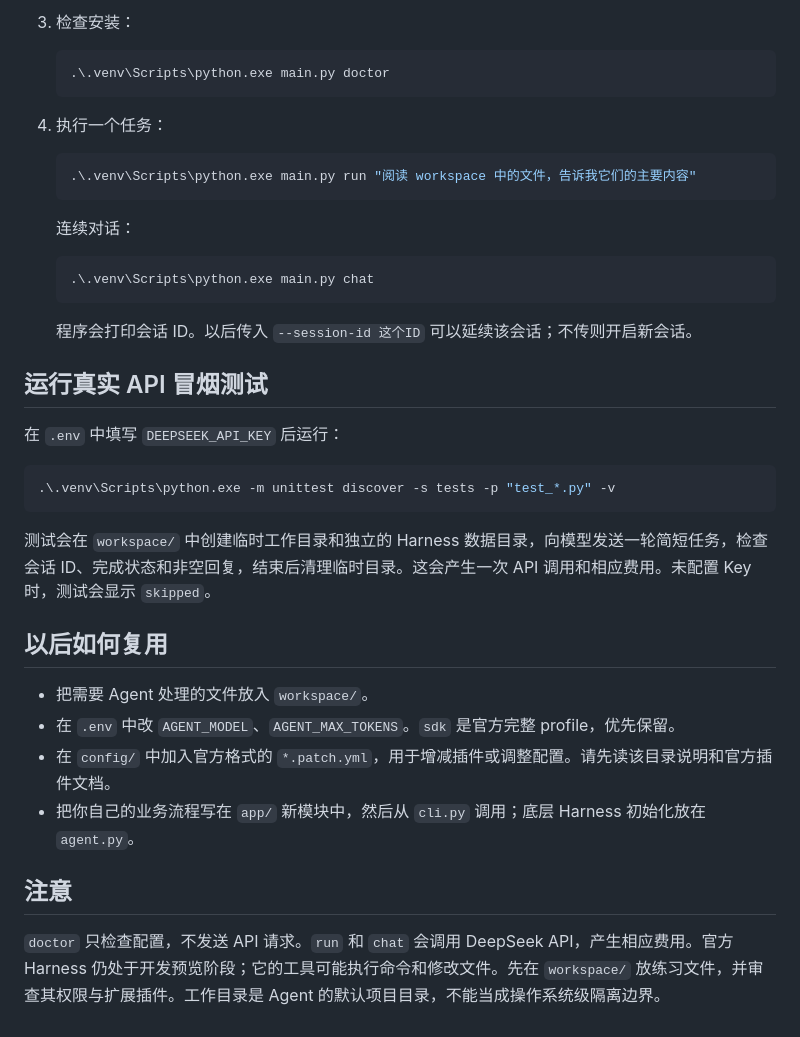
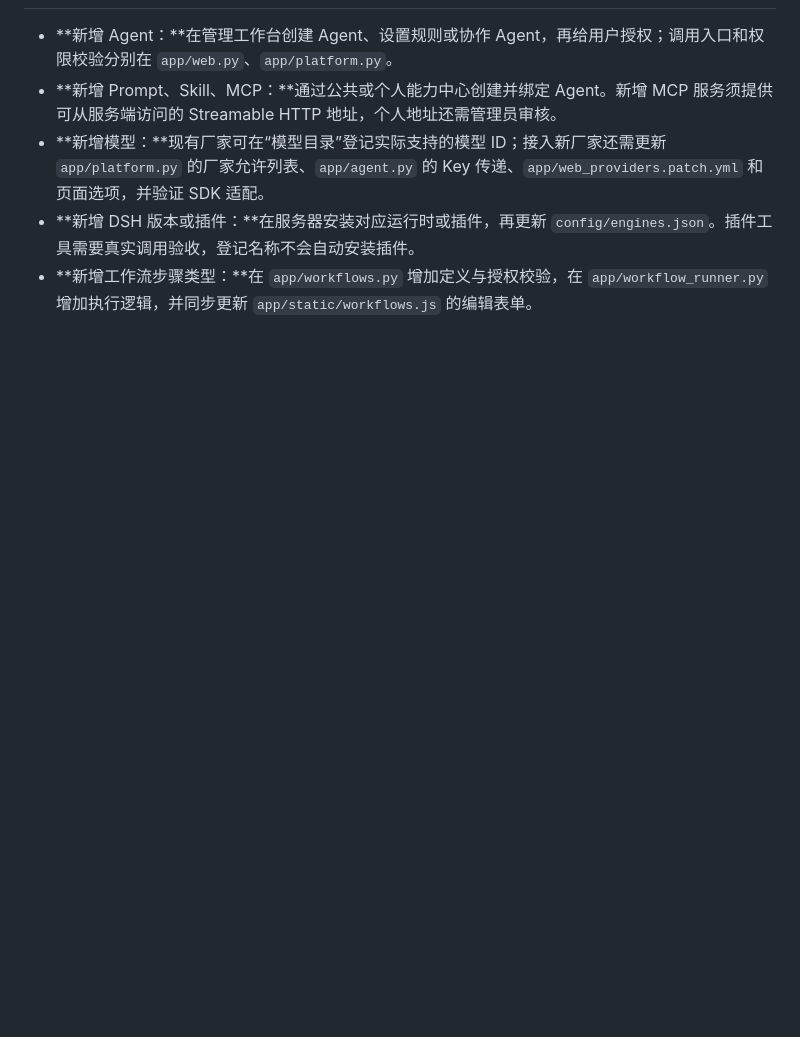
Before and after one commit to chenkven/agent_base, a Markdown page: README.md, the part around one of its changes. Drawn GitHub-style; blank space fills up the shorter version.

````diff
--- a/README.md
+++ b/README.md
@@ -95,40 +100,5 @@ agent_base/
-3. 检查安装：
-
-   ```powershell
-   .\.venv\Scripts\python.exe main.py doctor
-   ```
-
-4. 执行一个任务：
-
-   ```powershell
-   .\.venv\Scripts\python.exe main.py run "阅读 workspace 中的文件，告诉我它们的主要内容"
-   ```
-
-   连续对话：
-
-   ```powershell
-   .\.venv\Scripts\python.exe main.py chat
-   ```
-
-   程序会打印会话 ID。以后传入 `--session-id 这个ID` 可以延续该会话；不传则开启新会话。
-
-## 运行真实 API 冒烟测试
-
-在 `.env` 中填写 `DEEPSEEK_API_KEY` 后运行：
-
-```powershell
-.\.venv\Scripts\python.exe -m unittest discover -s tests -p "test_*.py" -v
-```
-
-测试会在 `workspace/` 中创建临时工作目录和独立的 Harness 数据目录，向模型发送一轮简短任务，检查会话 ID、完成状态和非空回复，结束后清理临时目录。这会产生一次 API 调用和相应费用。未配置 Key 时，测试会显示 `skipped`。
-
-## 以后如何复用
-
-- 把需要 Agent 处理的文件放入 `workspace/`。
-- 在 `.env` 中改 `AGENT_MODEL`、`AGENT_MAX_TOKENS`。`sdk` 是官方完整 profile，优先保留。
-- 在 `config/` 中加入官方格式的 `*.patch.yml`，用于增减插件或调整配置。请先读该目录说明和官方插件文档。
-- 把你自己的业务流程写在 `app/` 新模块中，然后从 `cli.py` 调用；底层 Harness 初始化放在 `agent.py`。
-
-## 注意
-
-`doctor` 只检查配置，不发送 API 请求。`run` 和 `chat` 会调用 DeepSeek API，产生相应费用。官方 Harness 仍处于开发预览阶段；它的工具可能执行命令和修改文件。先在 `workspace/` 放练习文件，并审查其权限与扩展插件。工作目录是 Agent 的默认项目目录，不能当成操作系统级隔离边界。
+- **新增 Agent：**在管理工作台创建 Agent、设置规则或协作 Agent，再给用户授权；调用入口和权限校验分别在 `app/web.py`、`app/platform.py`。
+- **新增 Prompt、Skill、MCP：**通过公共或个人能力中心创建并绑定 Agent。新增 MCP 服务须提供可从服务端访问的 Streamable HTTP 地址，个人地址还需管理员审核。
+- **新增模型：**现有厂家可在“模型目录”登记实际支持的模型 ID；接入新厂家还需更新 `app/platform.py` 的厂家允许列表、`app/agent.py` 的 Key 传递、`app/web_providers.patch.yml` 和页面选项，并验证 SDK 适配。
+- **新增 DSH 版本或插件：**在服务器安装对应运行时或插件，再更新 `config/engines.json`。插件工具需要真实调用验收，登记名称不会自动安装插件。
+- **新增工作流步骤类型：**在 `app/workflows.py` 增加定义与授权校验，在 `app/workflow_runner.py` 增加执行逻辑，并同步更新 `app/static/workflows.js` 的编辑表单。
````
Also changed, not shown: other parts of README.md (+60 -55 lines).
